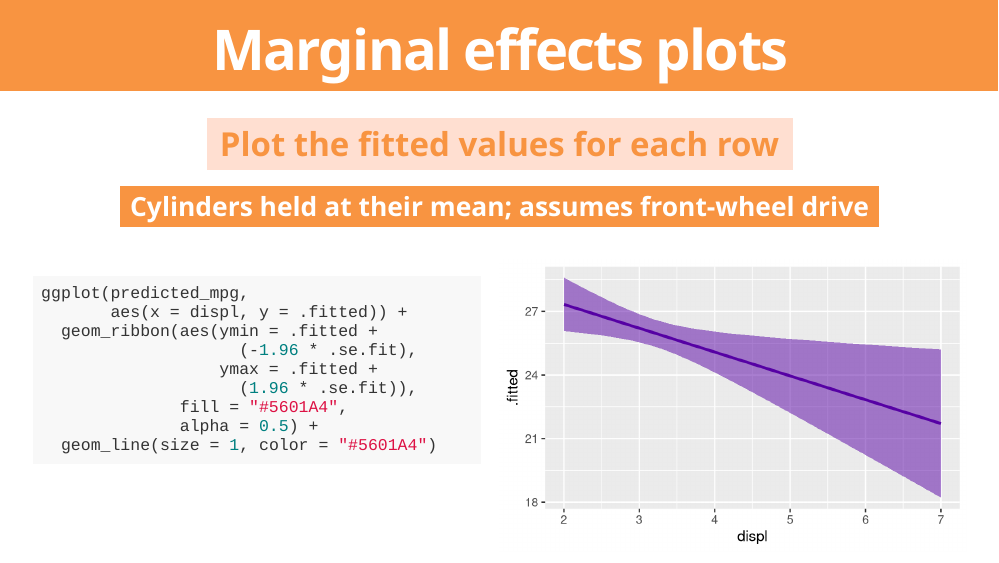
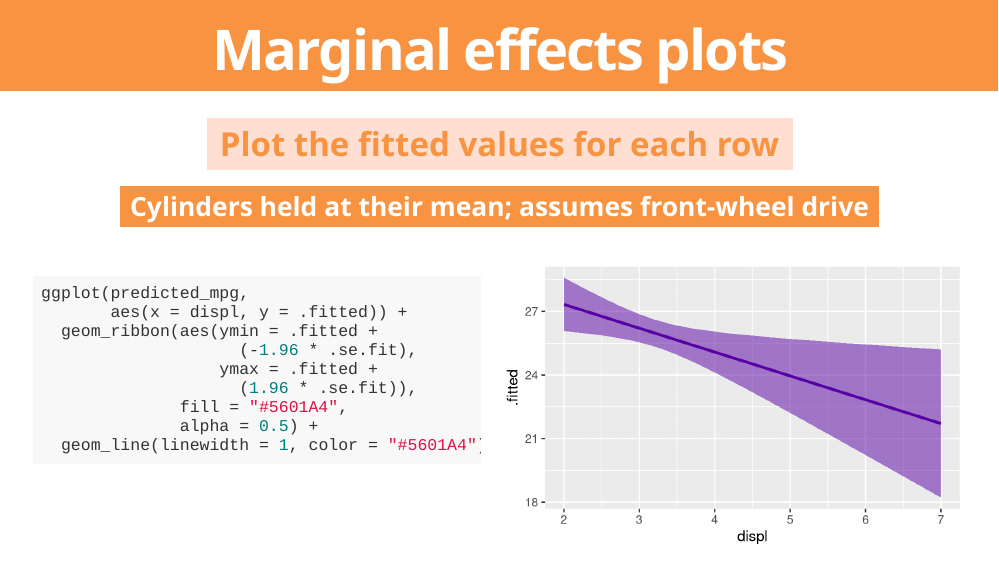
Before and after one commit to andrewheiss/datavizf23.classes.andrewheiss.com, an R Markdown document (slides/07-slides.Rmd): page 45 of 53. Rendered offline with R 4.5, knitr and Pandoc, with nearby package versions; the slides are laid out offline by our stand-in for remark.js, each with all of its steps uncovered, in fonts that may differ from those the slides ask for, and without slide numbers, shadows or browser add-ons.

Commit message:
update `size` to `linewidth` in `geom_line()`
This pull request updates `size` argument to `linewidth` for a line-based geom as introduced in ggplot 3.4.0 (<https://www.tidyverse.org/blog/2022/08/ggplot2-3-4-0-size-to-linewidth/>)

Thank you for the great documents!

````diff
--- a/slides/07-slides.Rmd
+++ b/slides/07-slides.Rmd
@@ -939,7 +939,7 @@ ggplot(predicted_mpg,
                     (1.96 * .se.fit)),
               fill = "#5601A4",
               alpha = 0.5) +
-  geom_line(size = 1, color = "#5601A4")
+  geom_line(linewidth = 1, color = "#5601A4")
 ```
 ]
 
````
